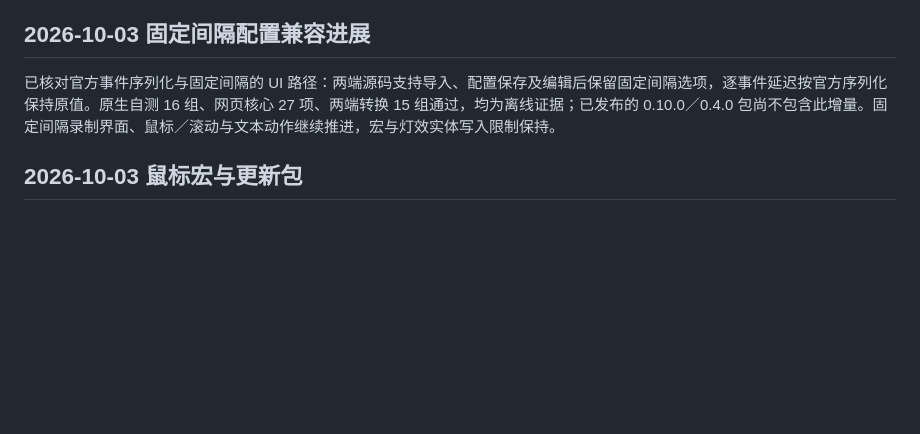
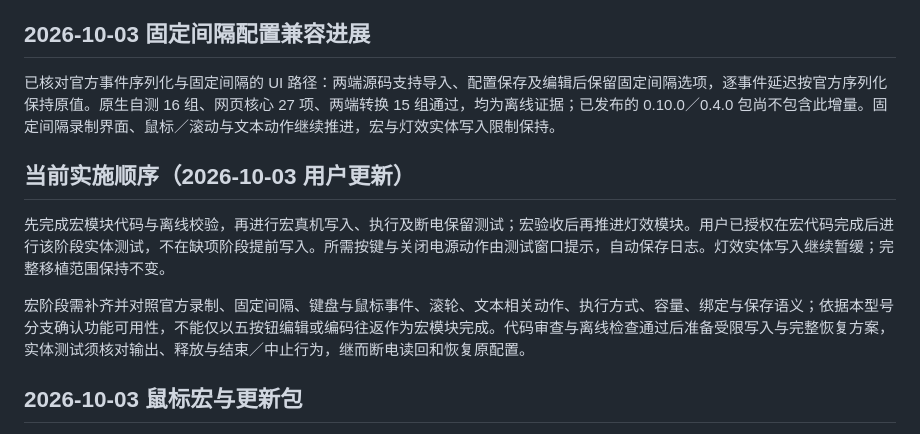
Before and after one commit to 5hux1n/CherryMac, a Markdown page: docs/移植验收目标.md, the part around the change. Drawn GitHub-style; blank space fills up the shorter version.

Commit message:
Record user order: finish macros, then real write and power-cycle acceptance, then lighting

```diff
--- a/docs/移植验收目标.md
+++ b/docs/移植验收目标.md
@@ -80,6 +80,12 @@
 已核对官方事件序列化与固定间隔的 UI 路径：两端源码支持导入、配置保存及编辑后保留固定间隔选项，逐事件延迟按官方序列化保持原值。原生自测 16 组、网页核心 27 项、两端转换 15 组通过，均为离线证据；已发布的 0.10.0／0.4.0 包尚不包含此增量。固定间隔录制界面、鼠标／滚动与文本动作继续推进，宏与灯效实体写入限制保持。
 
 
+## 当前实施顺序（2026-10-03 用户更新）
+
+先完成宏模块代码与离线校验，再进行宏真机写入、执行及断电保留测试；宏验收后再推进灯效模块。用户已授权在宏代码完成后进行该阶段实体测试，不在缺项阶段提前写入。所需按键与关闭电源动作由测试窗口提示，自动保存日志。灯效实体写入继续暂缓；完整移植范围保持不变。
+
+宏阶段需补齐并对照官方录制、固定间隔、键盘与鼠标事件、滚轮、文本相关动作、执行方式、容量、绑定与保存语义；依据本型号分支确认功能可用性，不能仅以五按钮编辑或编码往返作为宏模块完成。代码审查与离线检查通过后准备受限写入与完整恢复方案，实体测试须核对输出、释放与结束／中止行为，继而断电读回和恢复原配置。
+
 ## 2026-10-03 鼠标宏与更新包
 
 Mac 0.11.0／Web 0.5.0 增加五个鼠标按钮的导入、编辑、编解码与独立释放校验，包含上一阶段固定间隔配置兼容。详见[鼠标宏移植](鼠标宏移植.md)。原生 16 组、网页 28 项、混合宏两端对照 15 组及浏览器表单检查作为离线证据，实体宏和灯效写入继续停用。滚轮、文本及设备设置仍有缺项，持续目标未完成。
```
